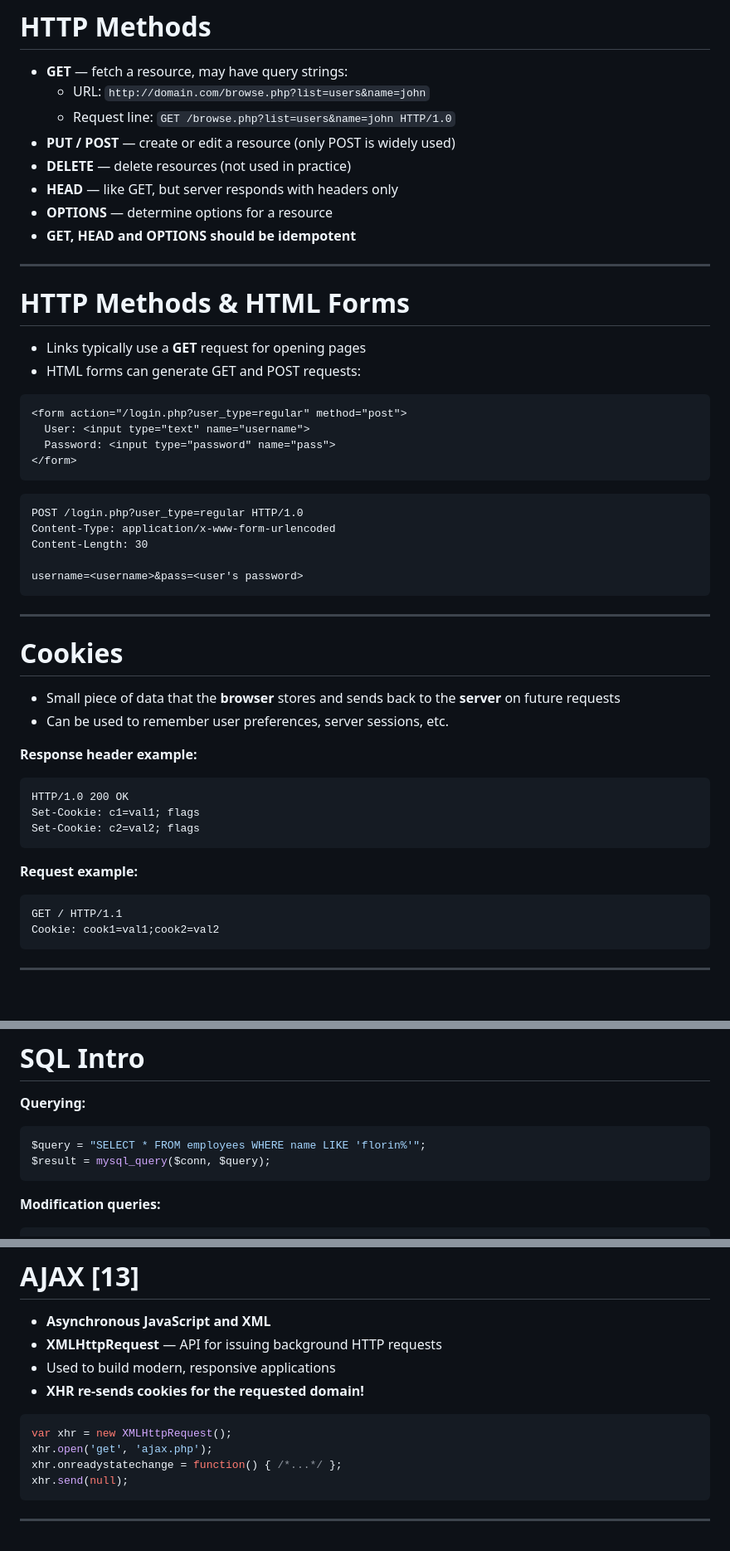
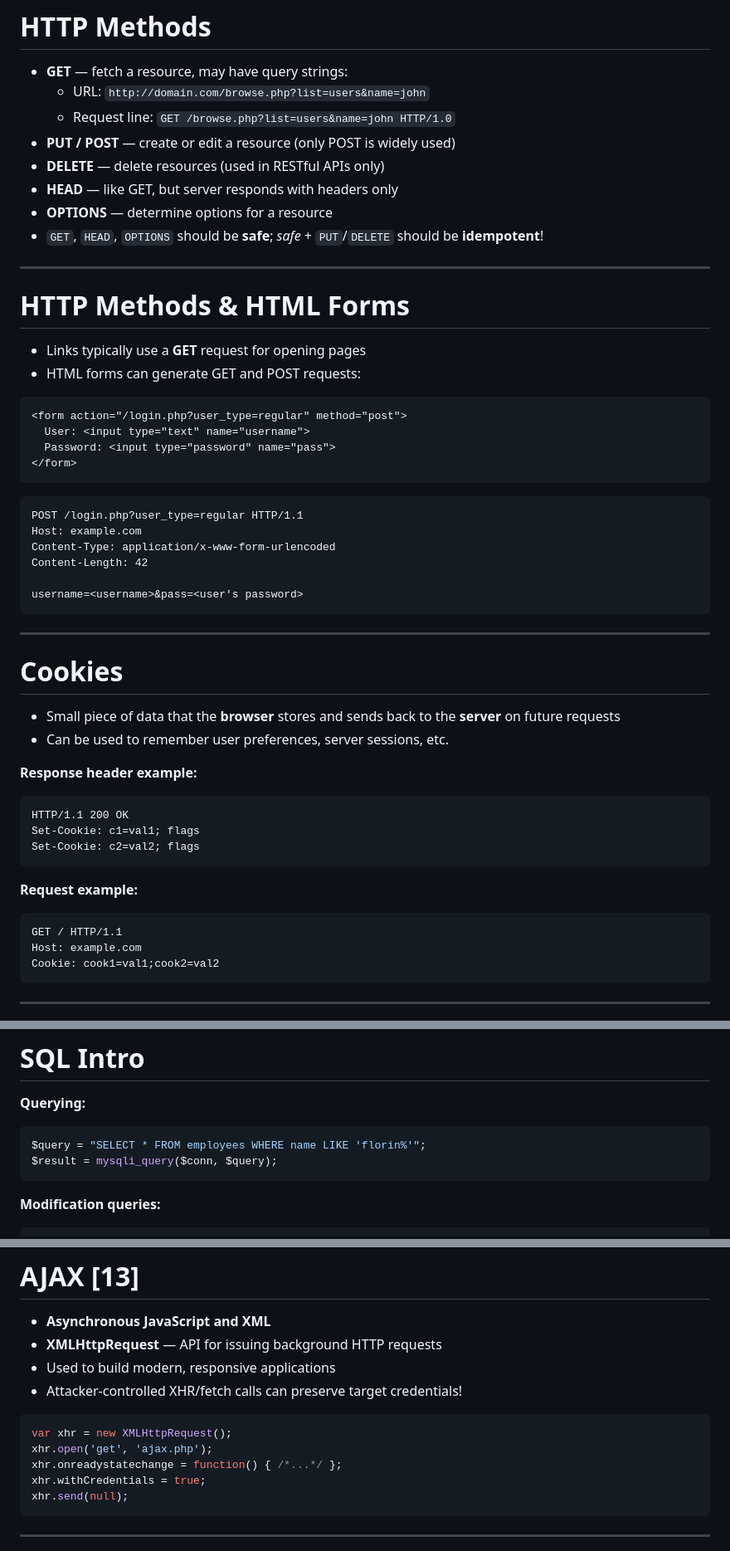
Before and after one commit to cs-pub-ro/ISC-lectures, a Markdown page: lectures/07-web-security/slides.md, 3 parts joined by grey strips. Shown at 83% size. Rendered like a GitHub page; blank space fills up the shorter version.

Commit message:
07-web-sec: fix HTTP versions, update SQL injection slides

````diff
--- a/lectures/07-web-security/slides.md
+++ b/lectures/07-web-security/slides.md
@@ -75,10 +75,11 @@ Header2: value2
   - URL: `http://domain.com/browse.php?list=users&name=john`
   - Request line: `GET /browse.php?list=users&name=john HTTP/1.0`
 - **PUT / POST** — create or edit a resource (only POST is widely used)
-- **DELETE** — delete resources (not used in practice)
+- **DELETE** — delete resources (used in RESTful APIs only)
 - **HEAD** — like GET, but server responds with headers only
 - **OPTIONS** — determine options for a resource
-- **GET, HEAD and OPTIONS should be idempotent**
+- `GET`, `HEAD`, `OPTIONS` should be **safe**; _safe_ + `PUT`/`DELETE` should be
+  **idempotent**!
 
 <!--
 Note that query strings are visible in URLs, logs, and referrer headers — GET leaks data.
@@ -99,9 +100,10 @@ Note that query strings are visible in URLs, logs, and referrer headers — GET
 ```
 
 ```http
-POST /login.php?user_type=regular HTTP/1.0
+POST /login.php?user_type=regular HTTP/1.1
+Host: example.com
 Content-Type: application/x-www-form-urlencoded
-Content-Length: 30
+Content-Length: 42
 
 username=<username>&pass=<user's password>
 ```
@@ -120,7 +122,7 @@ Even with POST, the user_type parameter stays in the URL; the body carries the f
 **Response header example:**
 
 ```http
-HTTP/1.0 200 OK
+HTTP/1.1 200 OK
 Set-Cookie: c1=val1; flags
 Set-Cookie: c2=val2; flags
 ```
@@ -129,6 +131,7 @@ Set-Cookie: c2=val2; flags
 
 ```http
 GET / HTTP/1.1
+Host: example.com
 Cookie: cook1=val1;cook2=val2
 ```
 
@@ -273,7 +276,7 @@ Note how user input flows straight into the response — the seed of injection i
 
 ```php
 $query = "SELECT * FROM employees WHERE name LIKE 'florin%'";
-$result = mysql_query($conn, $query);
+$result = mysqli_query($conn, $query);
 ```
 
 **Modification queries:**
@@ -541,12 +549,13 @@ XSS = injection, but on the client side and inside trusted origins.
 - **Asynchronous JavaScript and XML**
 - **XMLHttpRequest** — API for issuing background HTTP requests
 - Used to build modern, responsive applications
-- **XHR re-sends cookies for the requested domain!**
+- Attacker-controlled XHR/fetch calls can preserve target credentials!
 
 ```js
 var xhr = new XMLHttpRequest();
 xhr.open('get', 'ajax.php');
 xhr.onreadystatechange = function() { /*...*/ };
+xhr.withCredentials = true;
 xhr.send(null);
 ```
 
````
Also changed, not shown: other parts of lectures/07-web-security/slides.md (+11 -6 lines).
